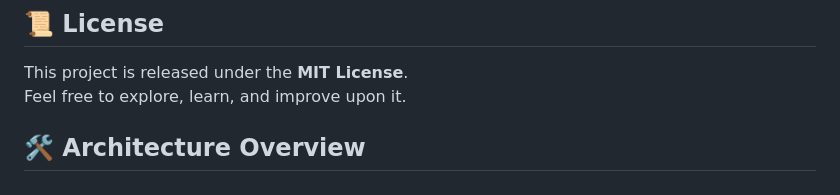
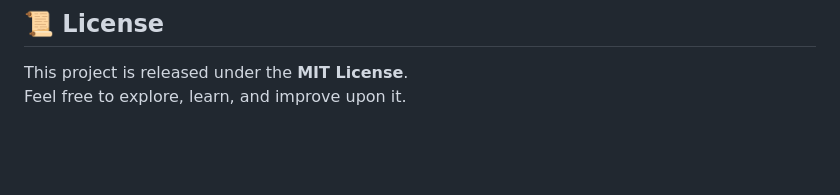
Before and after one commit to khalidlakbuichy/WebServer, a Markdown page: README.md, the part around the change. Rendered like a GitHub page; blank space fills up the shorter version.

```diff
--- a/README.md
+++ b/README.md
@@ -96,5 +96,3 @@ It’s a deep dive into **low-level networking, process control, and web protoco
 
 This project is released under the **MIT License**.
 Feel free to explore, learn, and improve upon it.
-
-## 🛠️ Architecture Overview
```
